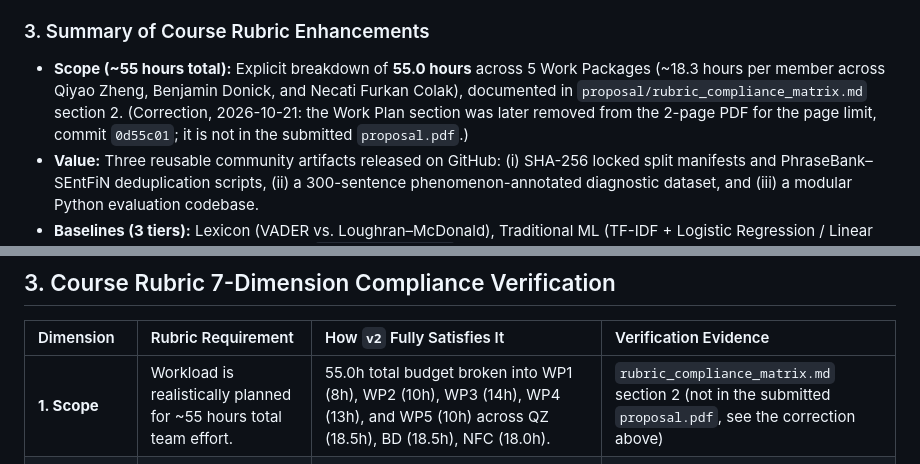
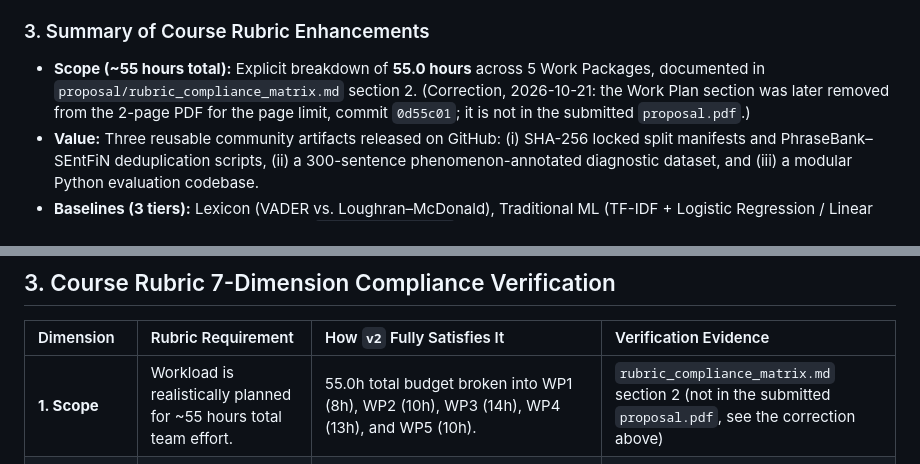
Before and after one commit to nfcolak/essential_text, a Markdown page: proposal/CHANGELOG_AND_RESPONSE.md, 2 parts joined by grey strips. Drawn GitHub-style.

```diff
--- a/proposal/CHANGELOG_AND_RESPONSE.md
+++ b/proposal/CHANGELOG_AND_RESPONSE.md
@@ -37,7 +37,7 @@ Below, we directly answer both questions and outline how the revised 2-page prop
   2. **Stage 2 (External Out-of-Distribution Holdout):** To evaluate off-the-shelf `ProsusAI/finbert` without training-data contamination, we benchmark all models zero-shot on an independent public dataset—**SEntFiN 1.0** (10,753 financial news headlines)—filtered to unambiguous 3-class sentences and deduplicated against all 4,845 PhraseBank sentences (token Jaccard $< 0.80$).
 
 ### 3. Summary of Course Rubric Enhancements
-* **Scope (~55 hours total):** Explicit breakdown of **55.0 hours** across 5 Work Packages (~18.3 hours per member across Qiyao Zheng, Benjamin Donick, and Necati Furkan Colak), documented in `proposal/rubric_compliance_matrix.md` section 2. (Correction, 2026-10-21: the Work Plan section was later removed from the 2-page PDF for the page limit, commit `0d55c01`; it is not in the submitted `proposal.pdf`.)
+* **Scope (~55 hours total):** Explicit breakdown of **55.0 hours** across 5 Work Packages, documented in `proposal/rubric_compliance_matrix.md` section 2. (Correction, 2026-10-21: the Work Plan section was later removed from the 2-page PDF for the page limit, commit `0d55c01`; it is not in the submitted `proposal.pdf`.)
 * **Value:** Three reusable community artifacts released on GitHub: (i) SHA-256 locked split manifests and PhraseBank–SEntFiN deduplication scripts, (ii) a 300-sentence phenomenon-annotated diagnostic dataset, and (iii) a modular Python evaluation codebase.
 * **Baselines (3 tiers):** Lexicon (VADER vs. Loughran–McDonald), Traditional ML (TF-IDF + Logistic Regression / Linear SVM), and Pretrained Transformers (`bert-base-uncased` vs. pre-sentiment FinBERT MLM + SEntFiN 1.0 holdout).
 * **Analysis:** Dual-annotated 300-sentence diagnostic breakdown across 5 linguistic phenomena (reporting inter-annotator Cohen's $\kappa$), plus mathematical attribution decomposing performance gains into **Architecture Effect** ($\text{BERT}_{\text{base}} - \text{TF-IDF+SVM}$) versus **Domain Pretraining Effect** ($\text{FinBERT}_{\text{MLM}} - \text{BERT}_{\text{base}}$).
@@ -71,7 +71,7 @@ Qiyao Zheng, Benjamin Donick, Necati Furkan Colak
 
 | Dimension | Rubric Requirement | How `v2` Fully Satisfies It | Verification Evidence |
 | :--- | :--- | :--- | :--- |
-| **1. Scope** | Workload is realistically planned for ~55 hours total team effort. | 55.0h total budget broken into WP1 (8h), WP2 (10h), WP3 (14h), WP4 (13h), and WP5 (10h) across QZ (18.5h), BD (18.5h), NFC (18.0h). | `rubric_compliance_matrix.md` section 2 (not in the submitted `proposal.pdf`, see the correction above) |
+| **1. Scope** | Workload is realistically planned for ~55 hours total team effort. | 55.0h total budget broken into WP1 (8h), WP2 (10h), WP3 (14h), WP4 (13h), and WP5 (10h). | `rubric_compliance_matrix.md` section 2 (not in the submitted `proposal.pdf`, see the correction above) |
 | **2. Value** | Produces reusable artifacts for other researchers / students. | Releases SHA-256 split manifests, deduplication scripts, the 300-sentence dual-annotated diagnostic dataset, and modular GitHub pipeline. | Section 3 of `proposal.tex` & `proposal.pdf` |
 | **3. Baseline** | Multi-level baseline hierarchy (rules, traditional ML, general neural). | Tier 1 (VADER vs. Loughran–McDonald), Tier 2 (TF-IDF + LogReg / Linear SVM), Tier 3 (`bert-base-uncased` vs. pre-sentiment FinBERT MLM + SEntFiN 1.0 OOD). | Section 2 of `proposal.tex` & `proposal.pdf` |
 | **4. Analysis** | Deep diagnostic evaluation beyond single aggregate scores. | 5-phenomenon error taxonomy on 300 sentences with Cohen's $\kappa$; $3 \times 3$ confusion matrices; $\Delta_{\text{arch}}$ vs. $\Delta_{\text{domain}}$ attribution; McNemar's test & paired bootstrap CIs. | Section 2 & 3 of `proposal.tex` & `proposal.pdf` |
```
Also changed, not shown: other parts of proposal/CHANGELOG_AND_RESPONSE.md (+1 -1 lines), proposal/rubric_compliance_matrix.md (+11 -17 lines).
